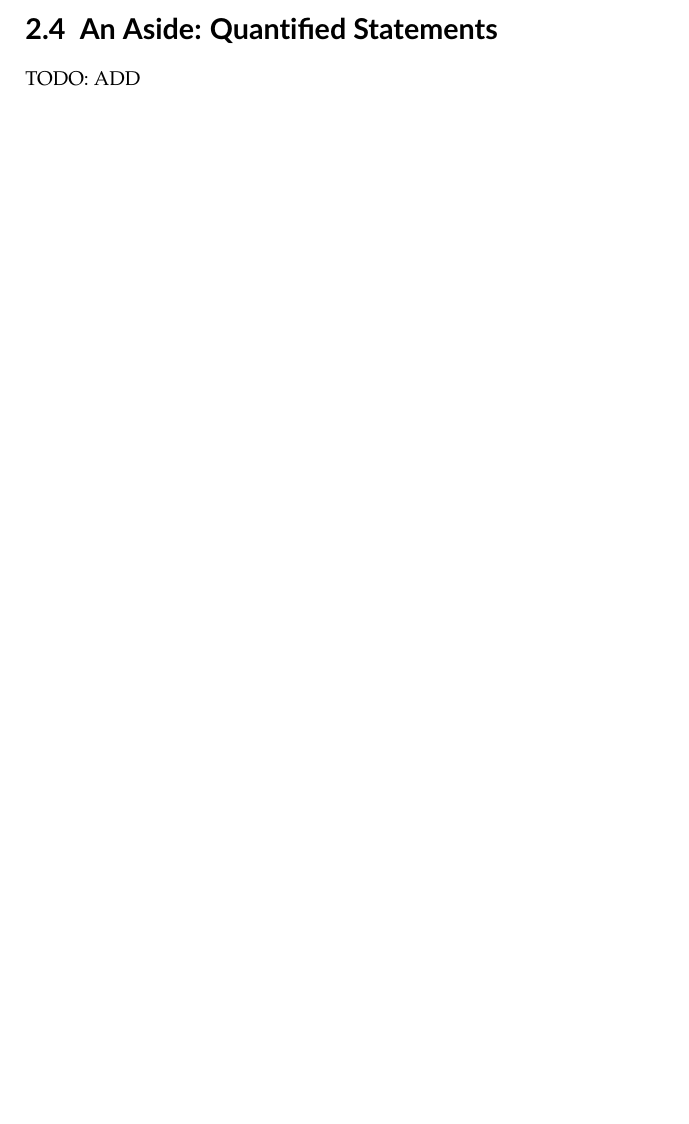
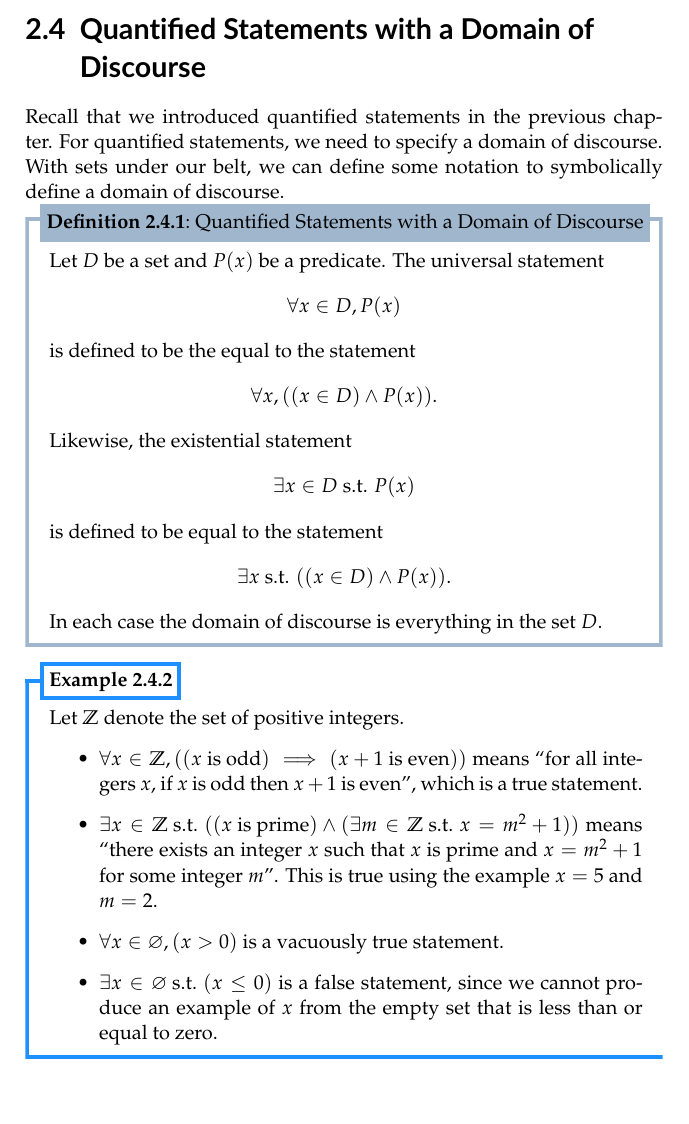
Before and after one commit to PhotonicGluon/NZQRC-Book, a LaTeX book (book/book.tex, which reads book/part-0/sets.tex): part of page 19 of 19 before the commit and part of page 11 of 11 after it, cut at the place of the change. Compiled offline with pdfLaTeX.

Commit message:
Add section 2.4 (quantified statements with domain of discourse)

```diff
--- a/book/book.tex
+++ b/book/book.tex
@@ -24,7 +24,7 @@
 \IfFileExists{\jobname.run.xml}
 {
     \includeonly{
-        front-matter,
+        % front-matter,
         % %
         % % Part 0
         % part-0/preamble,
--- a/book/part-0/sets.tex
+++ b/book/part-0/sets.tex
@@ -363,7 +363,35 @@ Note that this definition of cardinality of sets only works if there is a finite
     \end{partquestions}
 \end{exercise}
 
-\section{An Aside: Quantified Statements}  % Should this be numbered?
-TODO: ADD
+\section{Quantified Statements with a Domain of Discourse}
+Recall that we introduced quantified statements in the previous chapter. For quantified statements, we need to specify a domain of discourse. With sets under our belt, we can define some notation to symbolically define a domain of discourse.
 
-% Introduce notation about specifying the domain of discourse
+\begin{definition}[Quantified Statements with a Domain of Discourse]
+    Let $D$ be a set and $P(x)$ be a predicate. The universal statement
+    \[
+        \forall x \in D, P(x)
+    \]
+    is defined to be the equal to the statement
+    \[
+        \forall x, ((x \in D) \land P(x)).
+    \]
+    Likewise, the existential statement
+    \[
+        \exists x \in D \text{ s.t. } P(x)
+    \]
+    is defined to be equal to the statement
+    \[
+        \exists x \text{ s.t. } ((x \in D) \land P(x)).
+    \]
+    In each case the domain of discourse is everything in the set $D$.
+\end{definition}
+
+\begin{example}
+    Let $\Z$ denote the set of positive integers.
+    \begin{itemize}
+        \item $\forall x \in \Z, ((x \text{ is odd}) \implies (x+1 \text{ is even}))$ means ``for all integers $x$, if $x$ is odd then $x+1$ is even'', which is a true statement.
+        \item $\exists x \in \Z \text{ s.t. } ((x \text{ is prime}) \land (\exists m \in \Z \text{ s.t. } x = m^2 + 1))$ means ``there exists an integer $x$ such that $x$ is prime and $x = m^2 + 1$ for some integer $m$''. This is true using the example $x = 5$ and $m = 2$.
+        \item $\forall x \in \emptyset, (x > 0)$ is a vacuously true statement.
+        \item $\exists x \in \emptyset \text{ s.t. } (x \leq 0)$ is a false statement, since we cannot produce an example of $x$ from the empty set that is less than or equal to zero.
+    \end{itemize}
+\end{example}
```
